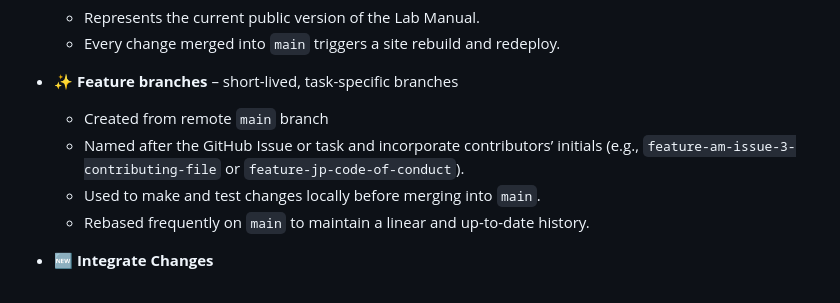
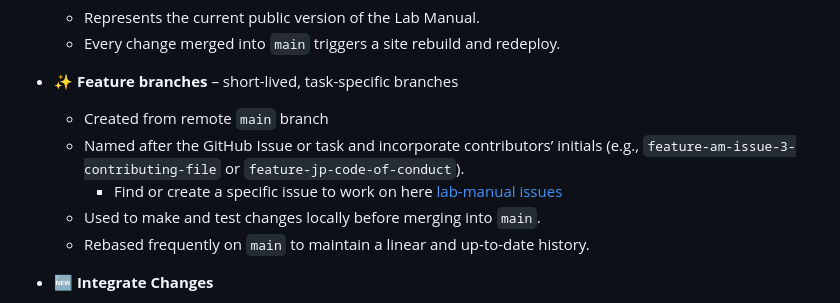
Before and after one commit to Seafood-Globalization-Lab/lab-manual, a Markdown page: README.md, the part around the change. Drawn GitHub-style.

```diff
--- a/README.md
+++ b/README.md
@@ -18,6 +18,7 @@ We follow a lightweight **GitFlow-style workflow** to keep the history clean and
 - ✨ **Feature branches** – short-lived, task-specific branches
    - Created from remote `main` branch
    - Named after the GitHub Issue or task and incorporate contributors’ initials (e.g., `feature-am-issue-3-contributing-file` or `feature-jp-code-of-conduct`).
+     - Find or create a specific issue to work on here [lab-manual issues](https://github.com/Seafood-Globalization-Lab/lab-manual/issues)
    - Used to make and test changes locally before merging into `main`.
    - Rebased frequently on `main` to maintain a linear and up-to-date history.
 
```
